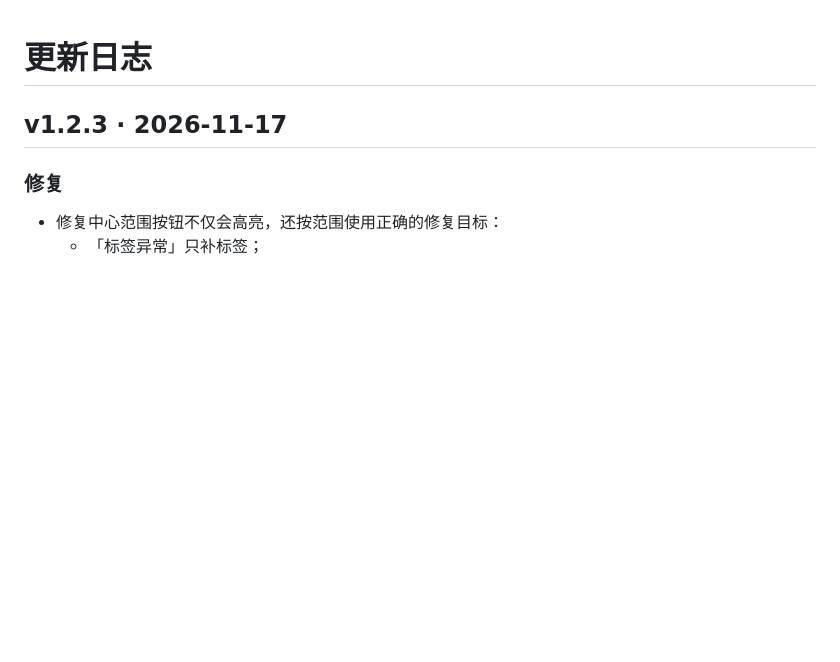
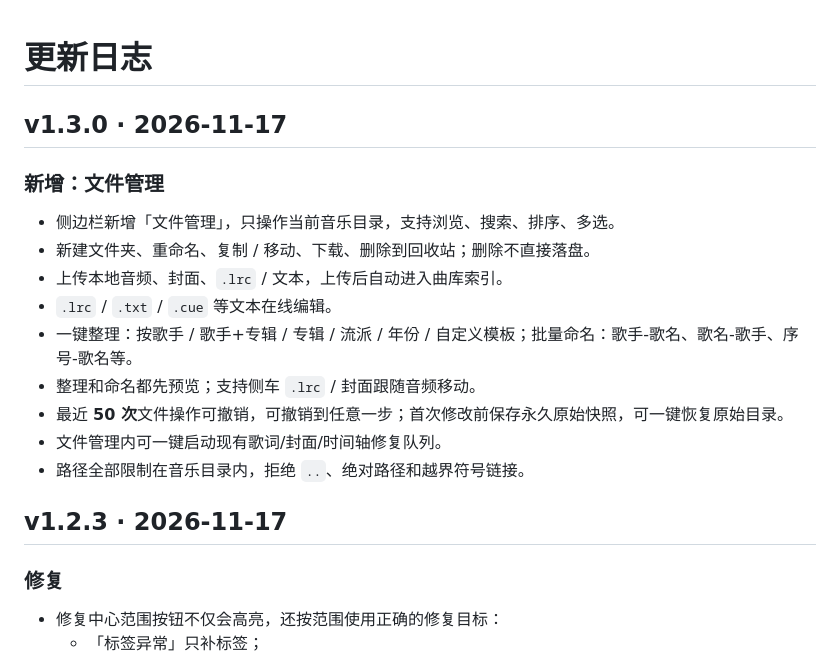
Before and after one commit to WU-AetherCore/shiyin-music-organizer, a Markdown page: CHANGELOG.md, the part around the change. Rendered like a GitHub page; blank space fills up the shorter version.

```diff
--- a/CHANGELOG.md
+++ b/CHANGELOG.md
@@ -1,4 +1,18 @@
 # 更新日志
+
+## v1.3.0 · 2026-11-17
+
+### 新增：文件管理
+
+- 侧边栏新增「文件管理」，只操作当前音乐目录，支持浏览、搜索、排序、多选。
+- 新建文件夹、重命名、复制 / 移动、下载、删除到回收站；删除不直接落盘。
+- 上传本地音频、封面、`.lrc` / 文本，上传后自动进入曲库索引。
+- `.lrc` / `.txt` / `.cue` 等文本在线编辑。
+- 一键整理：按歌手 / 歌手+专辑 / 专辑 / 流派 / 年份 / 自定义模板；批量命名：歌手-歌名、歌名-歌手、序号-歌名等。
+- 整理和命名都先预览；支持侧车 `.lrc` / 封面跟随音频移动。
+- 最近 **50 次**文件操作可撤销，可撤销到任意一步；首次修改前保存永久原始快照，可一键恢复原始目录。
+- 文件管理内可一键启动现有歌词/封面/时间轴修复队列。
+- 路径全部限制在音乐目录内，拒绝 `..`、绝对路径和越界符号链接。
 
 ## v1.2.3 · 2026-11-17
 
```
Also changed, not shown: README.md (+26 -6 lines), docs/screenshots/files.png (added), 9 other files.
